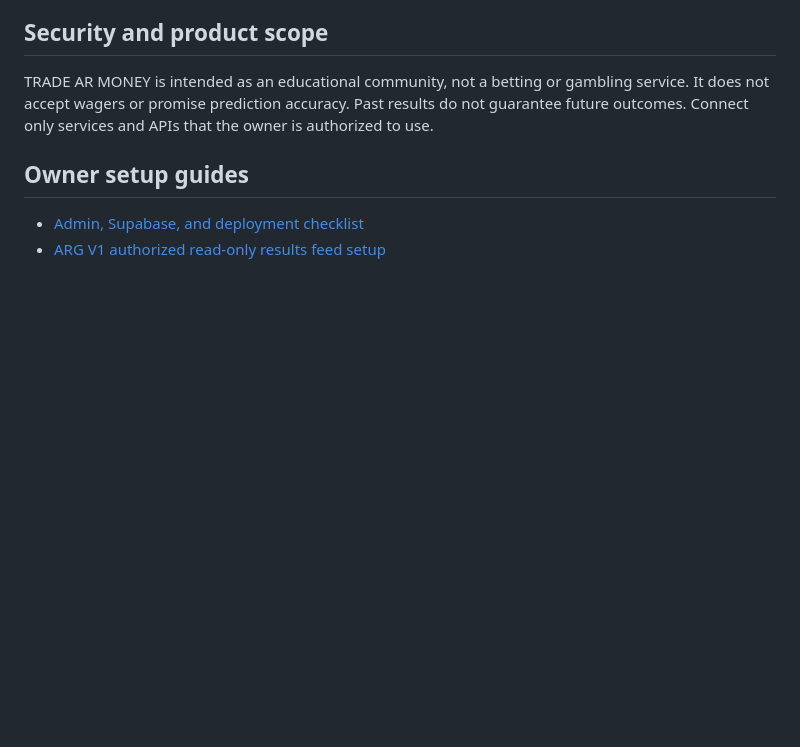
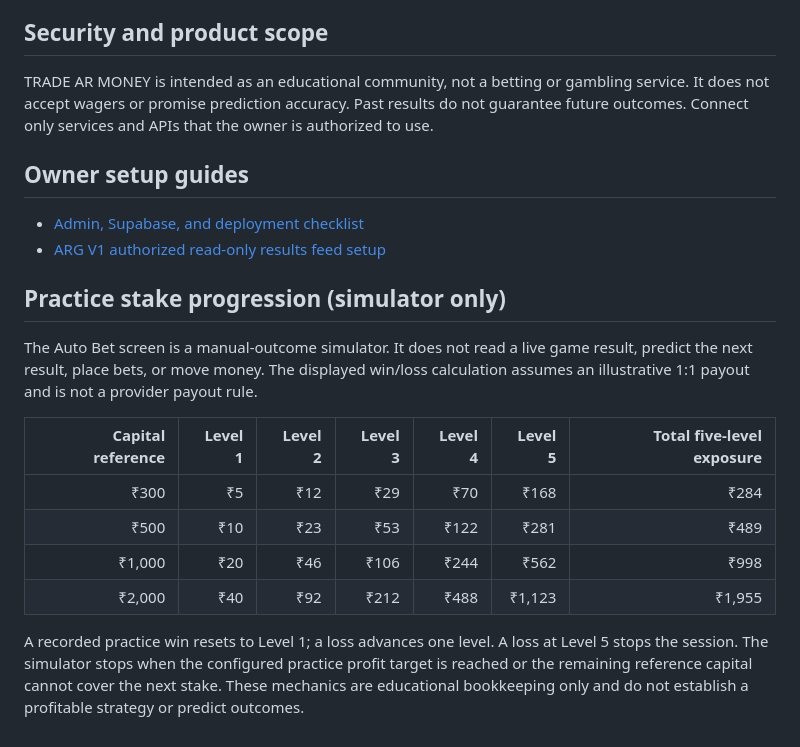
Before and after one commit to shubhamkatara91-ship-it/TRADE-AR-MONKEY-, a Markdown page: README.md, the part around the change. Drawn GitHub-style; blank space fills up the shorter version.

Commit message:
Document practice stake progression and simulator limits

```diff
--- a/README.md
+++ b/README.md
@@ -62,3 +62,16 @@ TRADE AR MONEY is intended as an educational community, not a betting or gamblin
 
 - [Admin, Supabase, and deployment checklist](docs/ADMIN_SETUP.md)
 - [ARG V1 authorized read-only results feed setup](docs/ARG_V1_LIVE_FEED_SETUP.md)
+
+## Practice stake progression (simulator only)
+
+The Auto Bet screen is a manual-outcome simulator. It does not read a live game result, predict the next result, place bets, or move money. The displayed win/loss calculation assumes an illustrative 1:1 payout and is not a provider payout rule.
+
+| Capital reference | Level 1 | Level 2 | Level 3 | Level 4 | Level 5 | Total five-level exposure |
+|---:|---:|---:|---:|---:|---:|---:|
+| ₹300 | ₹5 | ₹12 | ₹29 | ₹70 | ₹168 | ₹284 |
+| ₹500 | ₹10 | ₹23 | ₹53 | ₹122 | ₹281 | ₹489 |
+| ₹1,000 | ₹20 | ₹46 | ₹106 | ₹244 | ₹562 | ₹998 |
+| ₹2,000 | ₹40 | ₹92 | ₹212 | ₹488 | ₹1,123 | ₹1,955 |
+
+A recorded practice win resets to Level 1; a loss advances one level. A loss at Level 5 stops the session. The simulator stops when the configured practice profit target is reached or the remaining reference capital cannot cover the next stake. These mechanics are educational bookkeeping only and do not establish a profitable strategy or predict outcomes.
```
